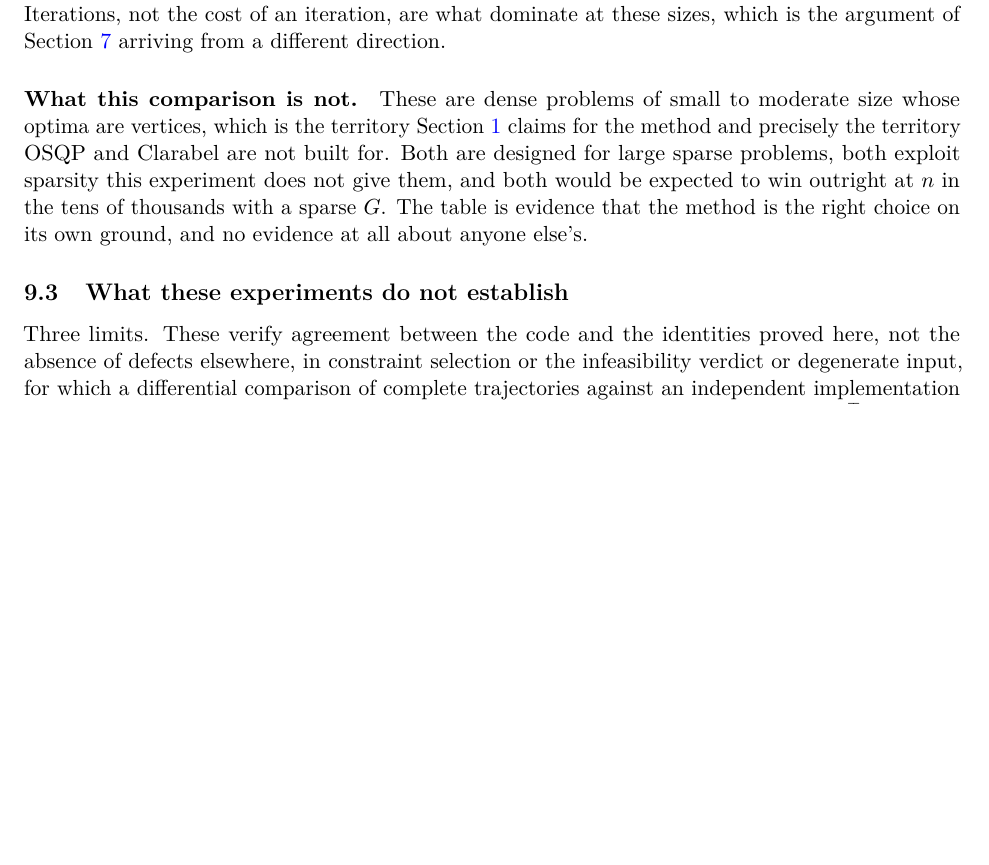
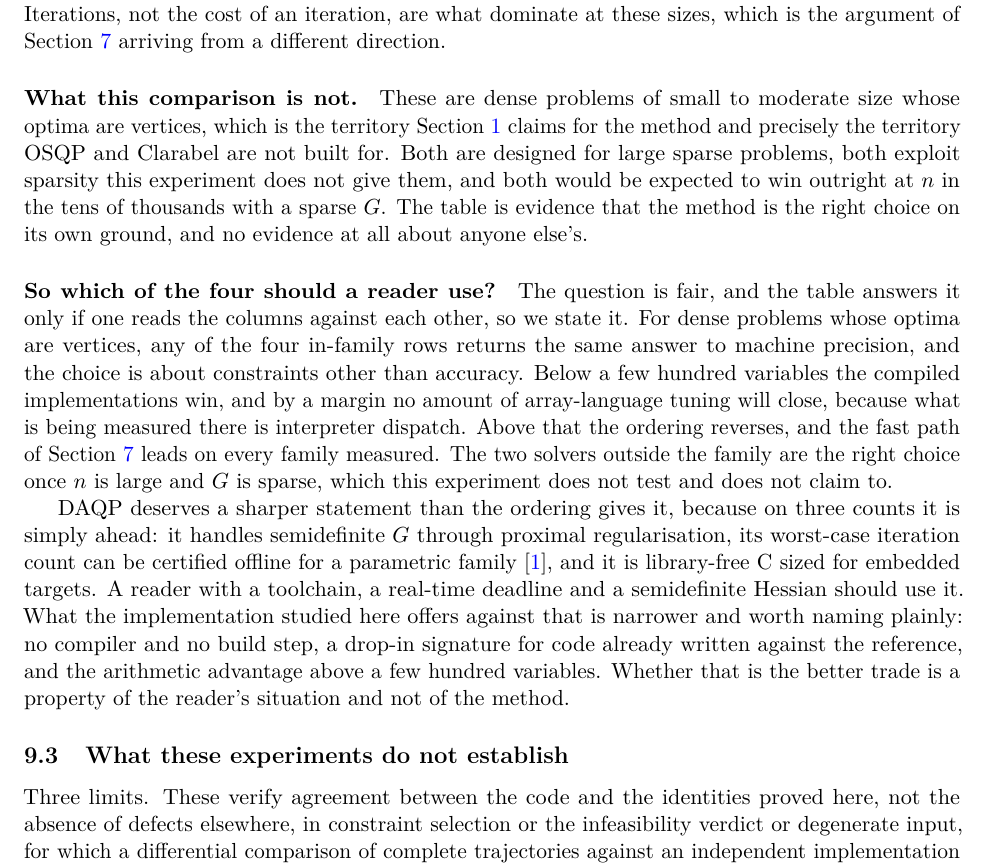
Before and after one commit to Jebel-Quant/mean_variance_solvers, a LaTeX paper (quadprog/quadprog_paper.tex, which reads quadprog/sections/s11_experiments.tex): part of page 21 of 29, cut so that both start at the same text, the shorter picture padded with empty space. Compiled offline with pdfLaTeX; a LaTeX package or settings file that is missing is left out.

Commit message:
quadprog: say which of the four solvers a reader should use
Benchmarking DAQP raised a question the paper left the reader to infer:
having been shown four solvers that agree on the answer, which should they
run? The table answers it only if the columns are read against each other,
so the comparison now states it.

Two paragraphs. The first reads the ordering off: below a few hundred
variables the compiled implementations win by a margin no array-language
tuning will close, because what is measured there is interpreter dispatch;
above it the ordering reverses and the fast path leads on every family
measured; and the two solvers outside the family are the right choice once
n is large and G sparse, which this experiment does not test.

The second is about DAQP specifically, because the ordering flatters us and
on three counts DAQP is simply ahead: semidefinite G through proximal
regularisation, offline certification of the worst-case iteration count,
and library-free C sized for embedded targets. A reader with a toolchain, a
real-time deadline and a semidefinite Hessian should use it. What this
implementation offers against that is narrower, and the paragraph says so
plainly -- no compiler, a drop-in signature, and the arithmetic advantage
above a few hundred variables -- and leaves the trade as a property of the
reader's situation.

Stating a competitor's advantages in one's own comparison section is the
opposite of what a benchmark table usually does, and it is the honest
reading of these numbers: at n = 50 the compiled solvers beat us on every
family, and no framing changes that.

Claims checked against the generated table rather than asserted: the fast
path leads at n = 400 on all three families (0.40 against 5.64 and 8.53 on
bounds, 1.66 against 12.67 and 13.36 on budget-plus-bounds, 2.30 against
18.73 and 11.81 on dense C), and the C reference or DAQP is fastest at
n = 50 on all three.

28 pages.

Co-Authored-By: Claude Opus 5 (1M context) <noreply@anthropic.com>

```diff
--- a/quadprog/sections/s11_experiments.tex
+++ b/quadprog/sections/s11_experiments.tex
@@ -177,6 +177,28 @@ win outright at $n$ in the tens of thousands with a sparse $G$. The table is
 evidence that the method is the right choice on its own ground, and no evidence at
 all about anyone else's.
 
+\paragraph{So which of the four should a reader use?} The question is fair, and the
+table answers it only if one reads the columns against each other, so we state it.
+For dense problems whose optima are vertices, any of the four in-family rows returns
+the same answer to machine precision, and the choice is about constraints other than
+accuracy. Below a few hundred variables the compiled implementations win, and by a
+margin no amount of array-language tuning will close, because what is being measured
+there is interpreter dispatch. Above that the ordering reverses, and the fast path of
+Section~\ref{sec:pdas} leads on every family measured. The two solvers outside the
+family are the right choice once $n$ is large and $G$ is sparse, which this
+experiment does not test and does not claim to.
+
+DAQP deserves a sharper statement than the ordering gives it, because on three
+counts it is simply ahead: it handles semidefinite $G$ through proximal
+regularisation, its worst-case iteration count can be certified offline for a
+parametric family~\cite{arnstrom2022certification}, and it is library-free C sized
+for embedded targets. A reader with a toolchain, a real-time deadline and a
+semidefinite Hessian should use it. What the implementation studied here offers
+against that is narrower and worth naming plainly: no compiler and no build step, a
+drop-in signature for code already written against the reference, and the arithmetic
+advantage above a few hundred variables. Whether that is the better trade is a
+property of the reader's situation and not of the method.
+
 \subsection{What these experiments do not establish}
 \label{ssec:limits}
 
```
